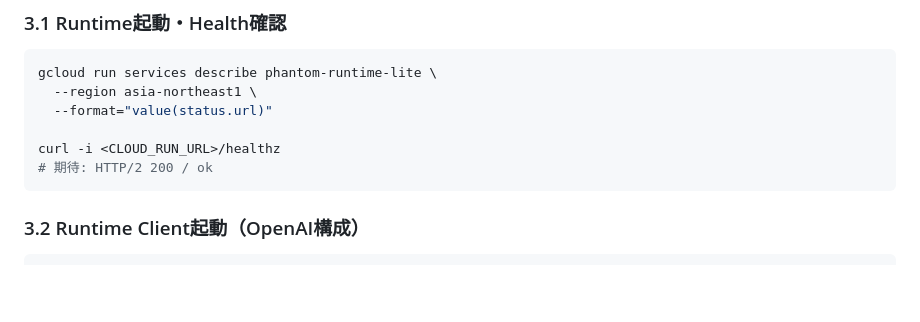
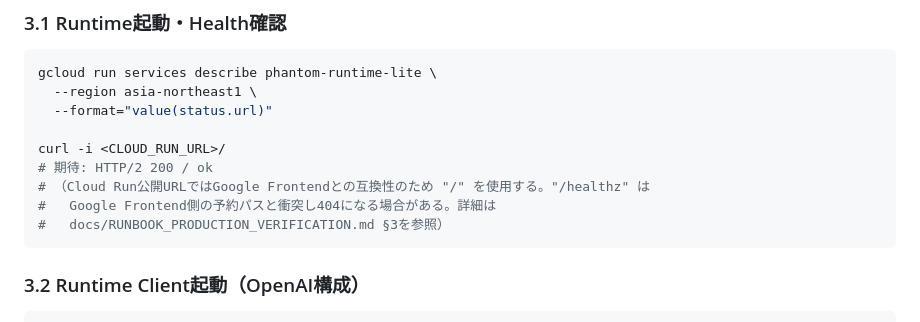
Before and after one commit to vuln-alerts/phantom-runtime-lite, a Markdown page: docs/DEMO.md, the part around the change. Drawn GitHub-style; blank space fills up the shorter version.

````diff
--- a/docs/DEMO.md
+++ b/docs/DEMO.md
@@ -25,8 +25,11 @@ gcloud run services describe phantom-runtime-lite \
   --region asia-northeast1 \
   --format="value(status.url)"
 
-curl -i <CLOUD_RUN_URL>/healthz
+curl -i <CLOUD_RUN_URL>/
 # 期待: HTTP/2 200 / ok
+# （Cloud Run公開URLではGoogle Frontendとの互換性のため "/" を使用する。"/healthz" は
+#   Google Frontend側の予約パスと衝突し404になる場合がある。詳細は
+#   docs/RUNBOOK_PRODUCTION_VERIFICATION.md §3を参照）
 ```
 
 ### 3.2 Runtime Client起動（OpenAI構成）
````
Also changed, not shown: README.md (+3 -1 lines), docs/RUNBOOK_PRODUCTION_VERIFICATION.md (+9 -6 lines).
